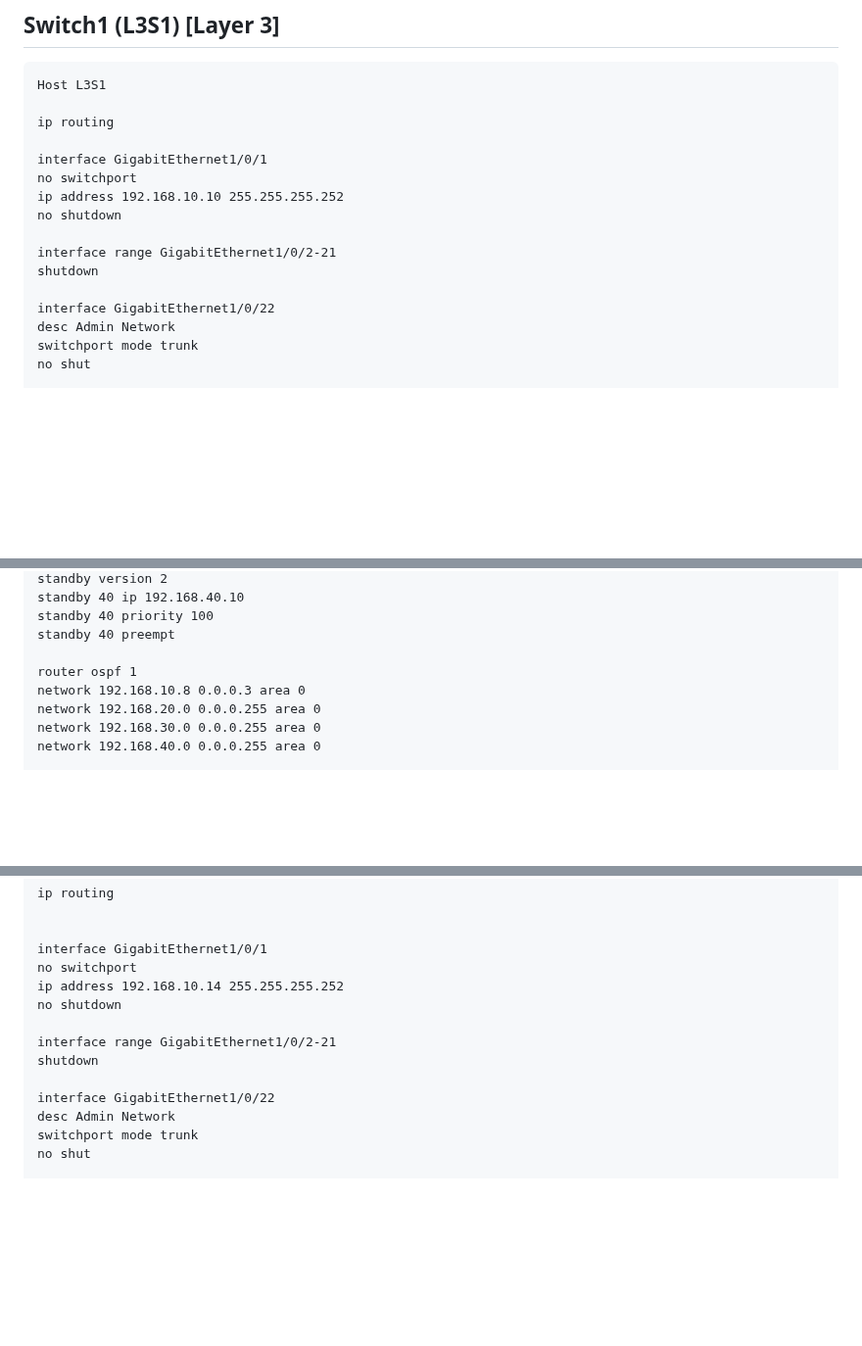
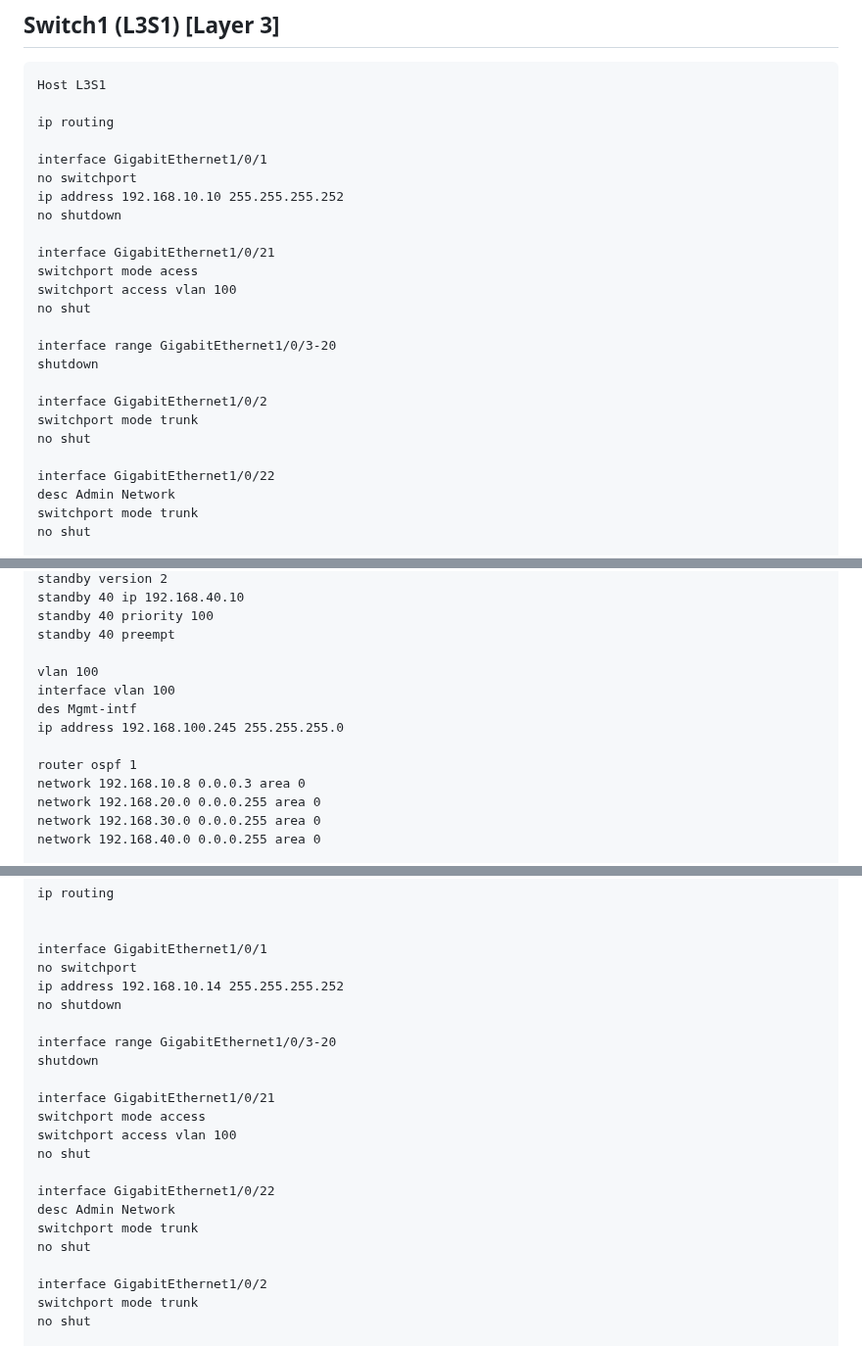
Before and after one commit to AlexanderLJX/SecureEnterpriseLAN-ICT2217, a Markdown page: configuration.md, 3 parts joined by grey strips. Shown at 98% size. Drawn GitHub-style; blank space fills up the shorter version.

```diff
--- a/configuration.md
+++ b/configuration.md
@@ -156,8 +156,17 @@ no switchport
 ip address 192.168.10.10 255.255.255.252
 no shutdown
 
-interface range GigabitEthernet1/0/2-21
+interface GigabitEthernet1/0/21
+switchport mode acess
+switchport access vlan 100
+no shut
+
+interface range GigabitEthernet1/0/3-20
 shutdown
+
+interface GigabitEthernet1/0/2
+switchport mode trunk
+no shut
 
 interface GigabitEthernet1/0/22
 desc Admin Network
@@ -204,6 +213,11 @@ standby 40 ip 192.168.40.10
 standby 40 priority 100
 standby 40 preempt
 
+vlan 100
+interface vlan 100
+des Mgmt-intf
+ip address 192.168.100.245 255.255.255.0
+
 router ospf 1
 network 192.168.10.8 0.0.0.3 area 0
 network 192.168.20.0 0.0.0.255 area 0
@@ -225,11 +239,20 @@ no switchport
 ip address 192.168.10.14 255.255.255.252
 no shutdown
 
-interface range GigabitEthernet1/0/2-21
+interface range GigabitEthernet1/0/3-20
 shutdown
+
+interface GigabitEthernet1/0/21
+switchport mode access
+switchport access vlan 100
+no shut
 
 interface GigabitEthernet1/0/22
 desc Admin Network
+switchport mode trunk
+no shut
+
+interface GigabitEthernet1/0/2
 switchport mode trunk
 no shut
 
```
Also changed, not shown: other parts of configuration.md (+5 -0 lines).
